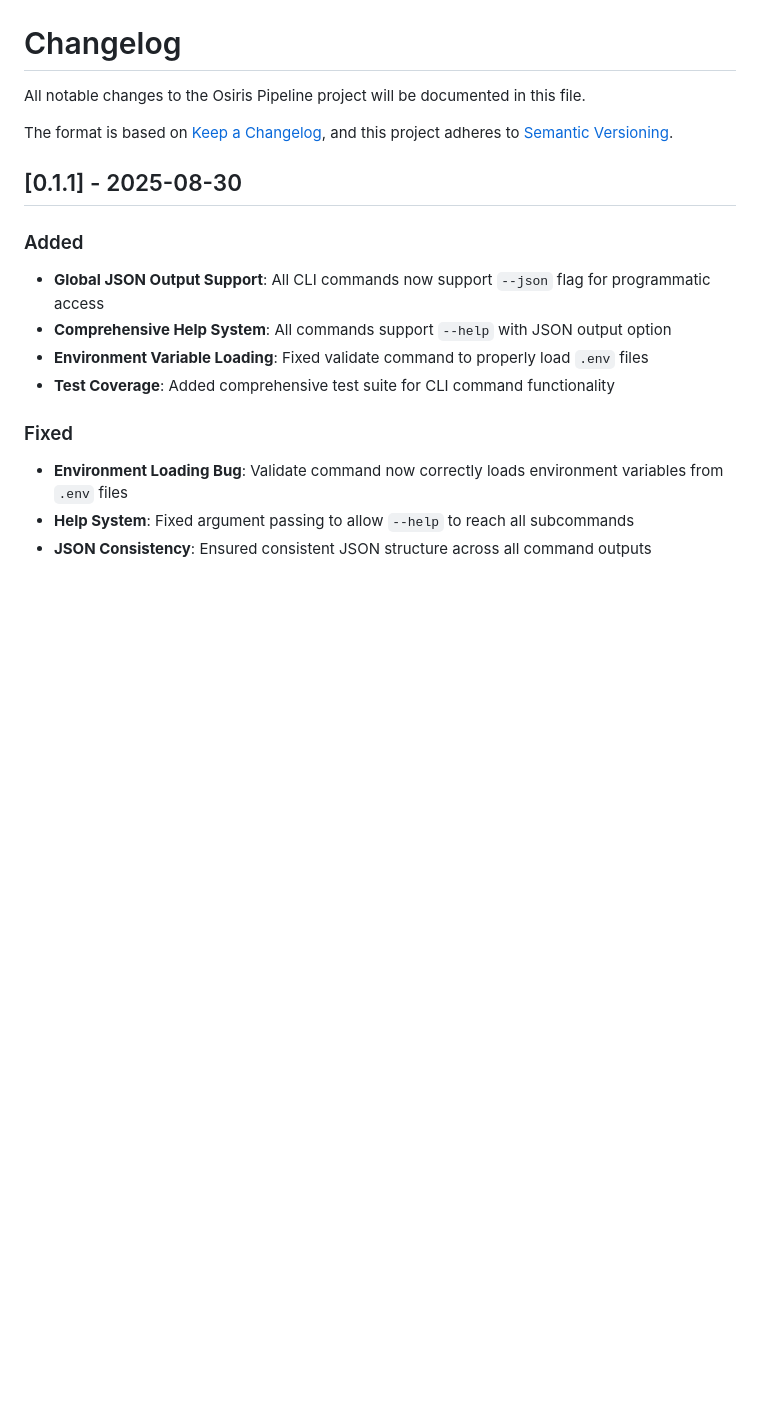
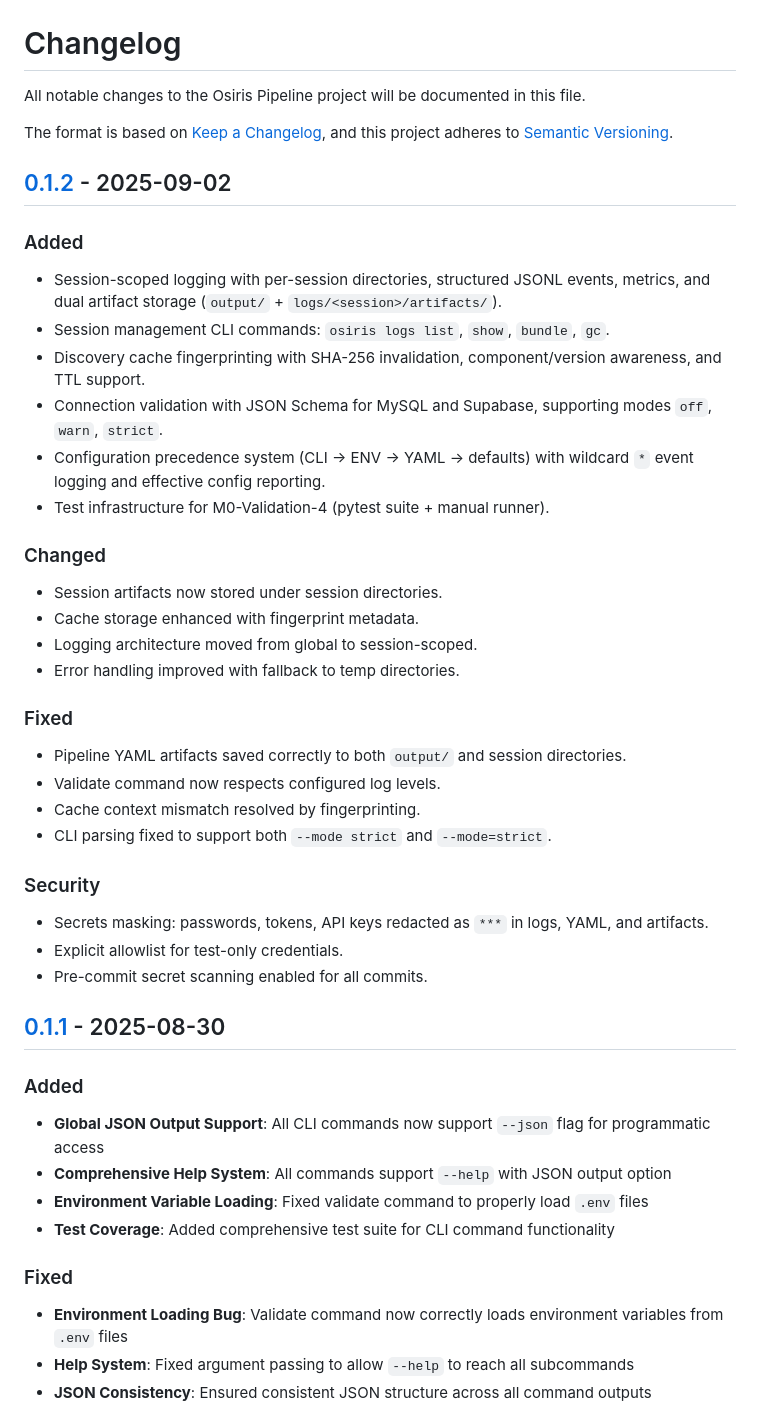
Before and after one commit to keboola/osiris, a Markdown page: CHANGELOG.md, the part around one of its changes. Drawn GitHub-style; blank space fills up the shorter version.

Commit message:
Update CHANGELOG.md for v0.1.2 release
- Document session-scoped logging improvements
- Document discovery cache fingerprinting
- Document connection validation system
- Document configuration precedence fixes
- Document security improvements with secrets masking
- Prepare for merge to main branch

```diff
--- a/CHANGELOG.md
+++ b/CHANGELOG.md
@@ -4,6 +4,33 @@ All notable changes to the Osiris Pipeline project will be documented in this fi
 
 The format is based on [Keep a Changelog](https://keepachangelog.com/en/1.0.0/),
 and this project adheres to [Semantic Versioning](https://semver.org/spec/v2.0.0.html).
+
+## [0.1.2] - 2025-09-02
+
+### Added
+- Session-scoped logging with per-session directories, structured JSONL events, metrics, and dual artifact storage (`output/` + `logs/<session>/artifacts/`).
+- Session management CLI commands: `osiris logs list`, `show`, `bundle`, `gc`.
+- Discovery cache fingerprinting with SHA-256 invalidation, component/version awareness, and TTL support.
+- Connection validation with JSON Schema for MySQL and Supabase, supporting modes `off`, `warn`, `strict`.
+- Configuration precedence system (CLI → ENV → YAML → defaults) with wildcard `*` event logging and effective config reporting.
+- Test infrastructure for M0-Validation-4 (pytest suite + manual runner).
+
+### Changed
+- Session artifacts now stored under session directories.
+- Cache storage enhanced with fingerprint metadata.
+- Logging architecture moved from global to session-scoped.
+- Error handling improved with fallback to temp directories.
+
+### Fixed
+- Pipeline YAML artifacts saved correctly to both `output/` and session directories.
+- Validate command now respects configured log levels.
+- Cache context mismatch resolved by fingerprinting.
+- CLI parsing fixed to support both `--mode strict` and `--mode=strict`.
+
+### Security
+- Secrets masking: passwords, tokens, API keys redacted as `***` in logs, YAML, and artifacts.
+- Explicit allowlist for test-only credentials.
+- Pre-commit secret scanning enabled for all commits.
 
 ## [0.1.1] - 2025-08-30
 
```
Also changed, not shown: other parts of CHANGELOG.md (+2 -0 lines).
